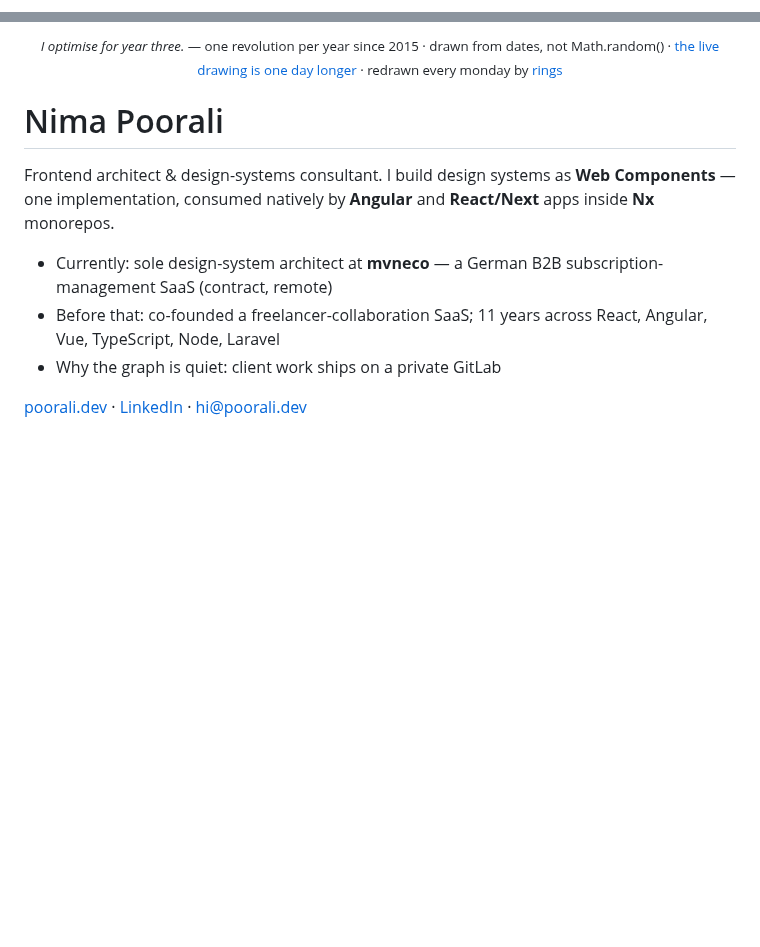
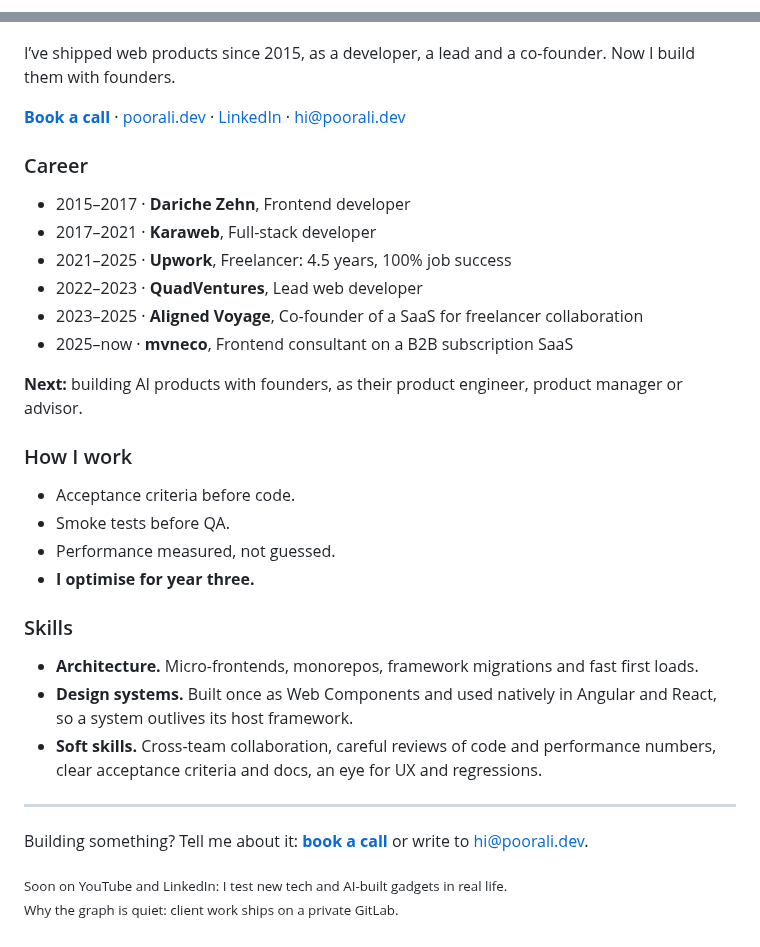
Before and after one commit to poorali/poorali, a Markdown page: README.md, 2 parts joined by grey strips. GitHub-like rendering; blank space fills up the shorter version.

Commit message:
Rewrite the profile README for the new poorali.dev
The profile now opens with a frame of the site's tree slice and forest
(banner.png), and its words are the site's: the opening line, the career
with years, Next, How I work, the skills and the contact, with Book a call
going to cal.com/poorali.

Co-Authored-By: Claude Opus 5.5 (1M context) <noreply@anthropic.com>
Claude-Session: https://claude.ai/code/session_01DhrE2FyxcA9cPAzC9XXoVS

```diff
--- a/README.md
+++ b/README.md
@@ -1,2 +1,6 @@
+<!-- banner.png is a frame of reference/rings-forest-2/index.html in the poorali.dev repo, made like brand/banners.html there:
+     1600 x 560 at zoom 2, with ?state=rest&still&lock=name,role,short&lines=1&min=15&slice=0.95&box=600x150@100,12
+     &band=800x100@0,176&sign=0&scene=plant&seed=2. Render it again each January, when the year that ended gets its
+     ring and "Eleven years" becomes "Twelve". -->
 <p align="center">
   <a href="https://poorali.dev">
@@ -5,20 +9,37 @@
   </a>
 </p>
-<p align="center"><sub><em>I optimise for year three.</em> — one revolution per year
-since 2015 · drawn from dates, not Math.random() ·
-<a href="https://poorali.dev">the live drawing is one day longer</a> ·
-redrawn every monday by <a href="https://github.com/poorali/rings">rings</a></sub></p>
 
-# Nima Poorali
+I’ve shipped web products since 2015, as a developer, a lead and a co-founder. Now I build them with founders.
 
-Frontend architect & design-systems consultant. I build design systems as
-**Web Components** — one implementation, consumed natively by **Angular** and
-**React/Next** apps inside **Nx** monorepos.
+**[Book a call](https://cal.com/poorali)** · [poorali.dev](https://poorali.dev) · [LinkedIn](https://www.linkedin.com/in/poorali/) · [hi@poorali.dev](mailto:hi@poorali.dev)
 
-- Currently: sole design-system architect at **mvneco** — a German B2B
-  subscription-management SaaS (contract, remote)
-- Before that: co-founded a freelancer-collaboration SaaS; 11 years across
-  React, Angular, Vue, TypeScript, Node, Laravel
-- Why the graph is quiet: client work ships on a private GitLab
+### Career
 
-[poorali.dev](https://poorali.dev) · [LinkedIn](https://www.linkedin.com/in/poorali/) · hi@poorali.dev
+- 2015–2017 · **Dariche Zehn**, Frontend developer
+- 2017–2021 · **Karaweb**, Full-stack developer
+- 2021–2025 · **Upwork**, Freelancer: 4.5 years, 100% job success
+- 2022–2023 · **QuadVentures**, Lead web developer
+- 2023–2025 · **Aligned Voyage**, Co-founder of a SaaS for freelancer collaboration
+- 2025–now · **mvneco**, Frontend consultant on a B2B subscription SaaS
+
+**Next:** building AI products with founders, as their product engineer, product manager or advisor.
+
+### How I work
+
+- Acceptance criteria before code.
+- Smoke tests before QA.
+- Performance measured, not guessed.
+- **I optimise for year three.**
+
+### Skills
+
+- **Architecture.** Micro-frontends, monorepos, framework migrations and fast first loads.
+- **Design systems.** Built once as Web Components and used natively in Angular and React, so a system outlives its host framework.
+- **Soft skills.** Cross-team collaboration, careful reviews of code and performance numbers, clear acceptance criteria and docs, an eye for UX and regressions.
+
+---
+
+Building something? Tell me about it: **[book a call](https://cal.com/poorali)** or write to [hi@poorali.dev](mailto:hi@poorali.dev).
+
+<sub>Soon on YouTube and LinkedIn: I test new tech and AI-built gadgets in real life.<br>
+Why the graph is quiet: client work ships on a private GitLab.</sub>
```
Also changed, not shown: other parts of README.md (+2 -2 lines), banner.png (added).
